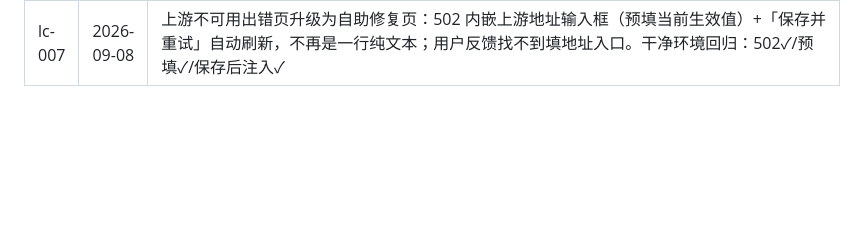
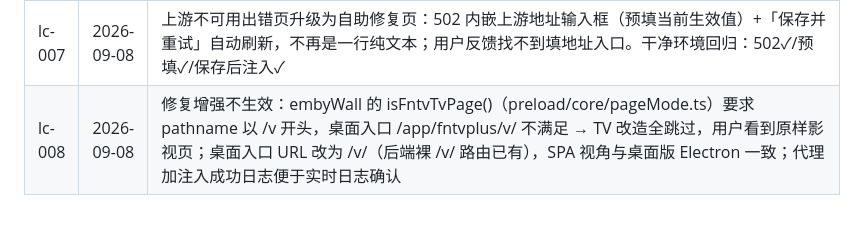
Before and after one commit to YDMY007/Fntv-Plus-fpk, a Markdown page: 本地commit/commits.md, the part around the change. Rendered like a GitHub page; blank space fills up the shorter version.

Commit message:
docs: lc-008 commit log

```diff
--- a/本地commit/commits.md
+++ b/本地commit/commits.md
@@ -17,3 +17,4 @@
 | lc-005 | 2026-09-08 | 修复桌面入口 not found（v0.3.0）：查官方文档 developer.fnnas.com 纠正端口服务模式——不存在 /app/<appname> 自动网关路由，app/ui/config 必须带 protocol=http + port=22350（fnOS 直连 NAS:端口打开入口）；后端监听 127.0.0.1 → 0.0.0.0；未知路径兜底由 404 改为全量反代上游（SPA 静态资源不全在 /v/ 下）；官方文档还确认 wizard/install 是合法目录（install/upgrade/uninstall/config 四类）、manifest 全字段语义。E2E 验证注入/admin/status/未知路径透传后重打包 |
 | lc-006 | 2026-09-08 | 上游地址管理页热修改：config.upstream 运行时生效（代理每请求取生效值，空/非法回退启动推导值）；状态卡上游地址可编辑+保存；status 上报 upstream/upstream_default；启动仅在配置为空时写入推导值不覆盖自定义。E2E 双向验证（清空→回退不通✓，热切→连通+注入✓） |
 | lc-007 | 2026-09-08 | 上游不可用出错页升级为自助修复页：502 内嵌上游地址输入框（预填当前生效值）+「保存并重试」自动刷新，不再是一行纯文本；用户反馈找不到填地址入口。干净环境回归：502✓/预填✓/保存后注入✓ |
+| lc-008 | 2026-09-08 | 修复增强不生效：embyWall 的 isFntvTvPage()（preload/core/pageMode.ts）要求 pathname 以 /v 开头，桌面入口 /app/fntvplus/v/ 不满足 → TV 改造全跳过，用户看到原样影视页；桌面入口 URL 改为 /v/（后端裸 /v/ 路由已有），SPA 视角与桌面版 Electron 一致；代理加注入成功日志便于实时日志确认 |
```
